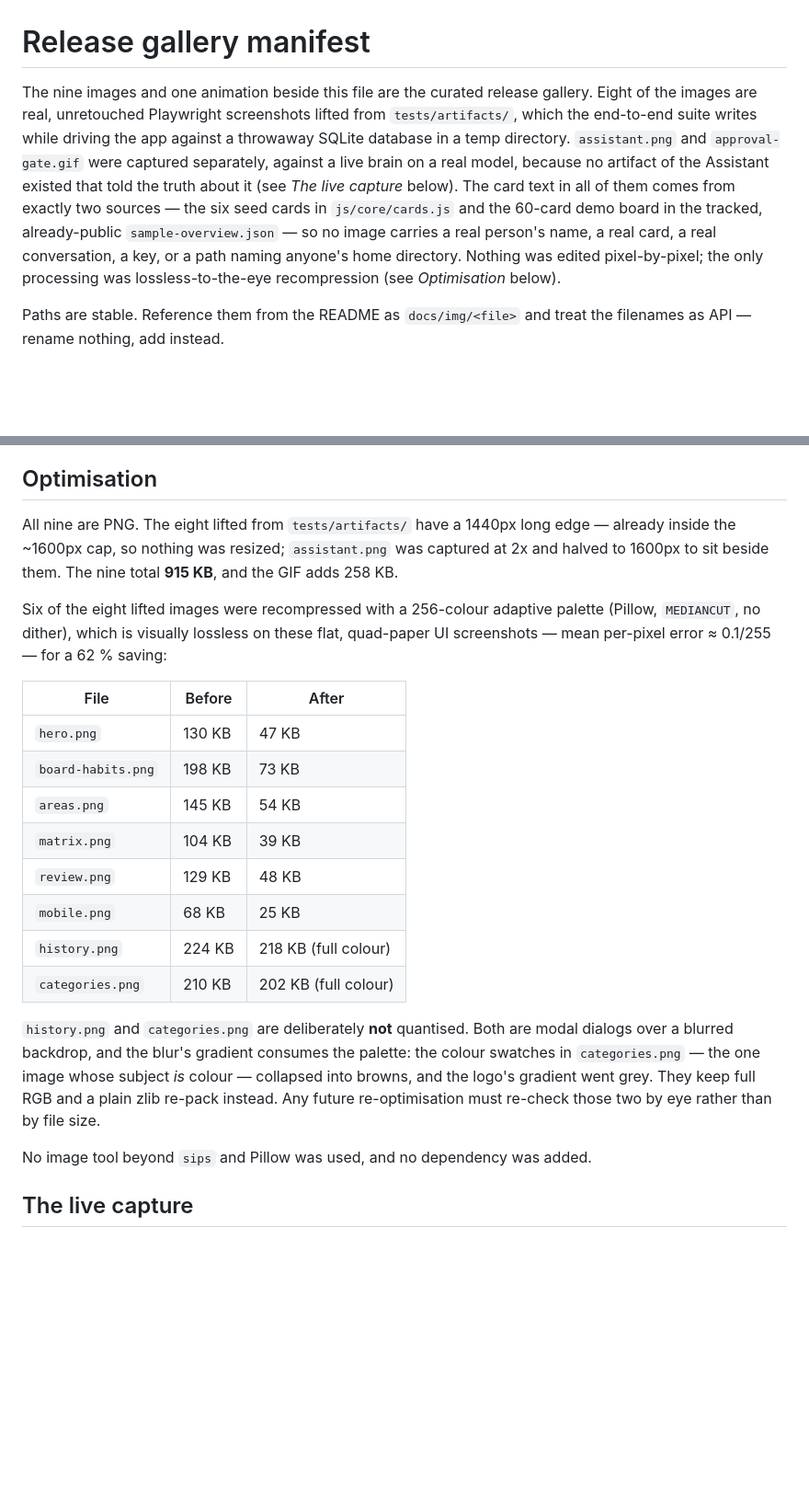
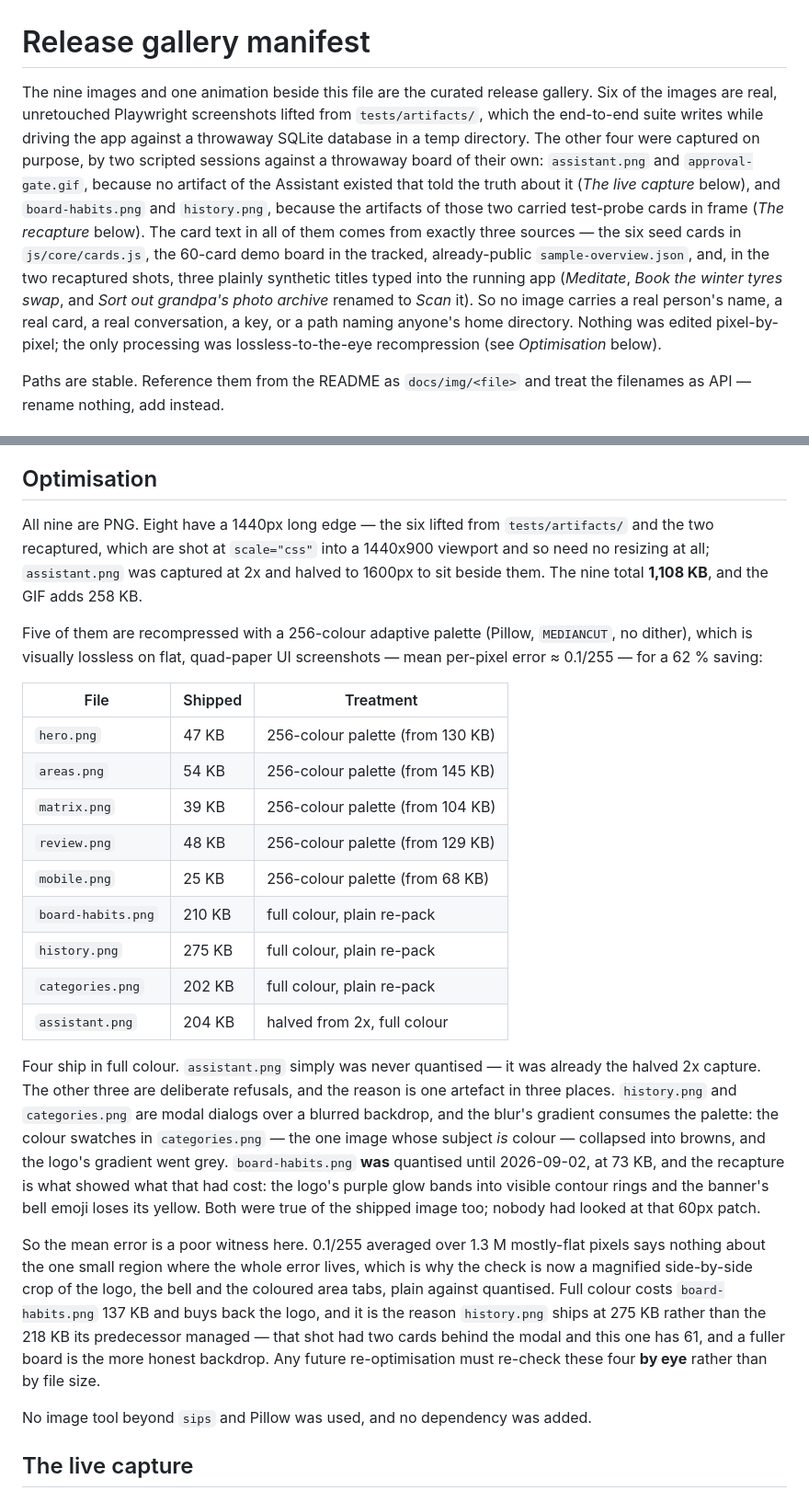
Before and after one commit to S-Moha-M-Kashani/lodestar, a Markdown page: docs/img/README.md, 2 parts joined by grey strips. Shown: that part at 92% size. Drawn GitHub-style; blank space fills up the shorter version.

```diff
--- a/docs/img/README.md
+++ b/docs/img/README.md
@@ -1,17 +1,22 @@
 # Release gallery manifest
 
 The nine images and one animation beside this file are the curated release
-gallery. Eight of the images are real, unretouched Playwright screenshots lifted
+gallery. Six of the images are real, unretouched Playwright screenshots lifted
 from `tests/artifacts/`, which the end-to-end suite writes while driving the app
-against a throwaway SQLite database in a temp directory. `assistant.png` and
-`approval-gate.gif` were captured separately, against a live brain on a real
-model, because no artifact of the Assistant existed that told the truth about it
-(see *The live capture* below). The card text in all of them comes from exactly
-two sources — the six seed cards in `js/core/cards.js` and the 60-card demo
-board in the tracked, already-public `sample-overview.json` — so no image carries a real person's name, a real card,
-a real conversation, a key, or a path naming anyone's home directory. Nothing
-was edited pixel-by-pixel; the only processing was lossless-to-the-eye
-recompression (see *Optimisation* below).
+against a throwaway SQLite database in a temp directory. The other four were
+captured on purpose, by two scripted sessions against a throwaway board of their
+own: `assistant.png` and `approval-gate.gif`, because no artifact of the
+Assistant existed that told the truth about it (*The live capture* below), and
+`board-habits.png` and `history.png`, because the artifacts of those two carried
+test-probe cards in frame (*The recapture* below). The card text in all of them
+comes from exactly three sources — the six seed cards in `js/core/cards.js`, the
+60-card demo board in the tracked, already-public `sample-overview.json`, and, in
+the two recaptured shots, three plainly synthetic titles typed into the running
+app (*Meditate*, *Book the winter tyres swap*, and *Sort out grandpa's photo
+archive* renamed to *Scan* it). So no image carries a real person's name, a real
+card, a real conversation, a key, or a path naming anyone's home directory. Nothing was
+edited pixel-by-pixel; the only processing was lossless-to-the-eye recompression
+(see *Optimisation* below).
 
 Paths are stable. Reference them from the README as `docs/img/<file>` and treat
 the filenames as API — rename nothing, add instead.
@@ -48,32 +53,49 @@ only what the image shows.
 
 ## Optimisation
 
-All nine are PNG. The eight lifted from `tests/artifacts/` have a 1440px long
-edge — already inside the ~1600px cap, so nothing was resized; `assistant.png`
-was captured at 2x and halved to 1600px to sit beside them. The nine total
-**915 KB**, and the GIF adds 258 KB.
+All nine are PNG. Eight have a 1440px long edge — the six lifted from
+`tests/artifacts/` and the two recaptured, which are shot at `scale="css"` into a
+1440x900 viewport and so need no resizing at all; `assistant.png` was captured at
+2x and halved to 1600px to sit beside them. The nine total **1,108 KB**, and the
+GIF adds 258 KB.
 
-Six of the eight lifted images were recompressed with a 256-colour adaptive palette (Pillow,
-`MEDIANCUT`, no dither), which is visually lossless on these flat, quad-paper UI
+Five of them are recompressed with a 256-colour adaptive palette (Pillow,
+`MEDIANCUT`, no dither), which is visually lossless on flat, quad-paper UI
 screenshots — mean per-pixel error ≈ 0.1/255 — for a 62 % saving:
 
-| File | Before | After |
+| File | Shipped | Treatment |
 | --- | --- | --- |
-| `hero.png` | 130 KB | 47 KB |
-| `board-habits.png` | 198 KB | 73 KB |
-| `areas.png` | 145 KB | 54 KB |
-| `matrix.png` | 104 KB | 39 KB |
-| `review.png` | 129 KB | 48 KB |
-| `mobile.png` | 68 KB | 25 KB |
-| `history.png` | 224 KB | 218 KB (full colour) |
-| `categories.png` | 210 KB | 202 KB (full colour) |
+| `hero.png` | 47 KB | 256-colour palette (from 130 KB) |
+| `areas.png` | 54 KB | 256-colour palette (from 145 KB) |
+| `matrix.png` | 39 KB | 256-colour palette (from 104 KB) |
+| `review.png` | 48 KB | 256-colour palette (from 129 KB) |
+| `mobile.png` | 25 KB | 256-colour palette (from 68 KB) |
+| `board-habits.png` | 210 KB | full colour, plain re-pack |
+| `history.png` | 275 KB | full colour, plain re-pack |
+| `categories.png` | 202 KB | full colour, plain re-pack |
+| `assistant.png` | 204 KB | halved from 2x, full colour |
 
-`history.png` and `categories.png` are deliberately **not** quantised. Both are
-modal dialogs over a blurred backdrop, and the blur's gradient consumes the
-palette: the colour swatches in `categories.png` — the one image whose subject
-*is* colour — collapsed into browns, and the logo's gradient went grey. They
-keep full RGB and a plain zlib re-pack instead. Any future re-optimisation must
-re-check those two by eye rather than by file size.
+Four ship in full colour. `assistant.png` simply was never quantised — it was
+already the halved 2x capture. The other three are deliberate refusals, and the
+reason is one artefact in three places. `history.png` and `categories.png` are
+modal dialogs over a blurred
+backdrop, and the blur's gradient consumes the palette: the colour swatches in
+`categories.png` — the one image whose subject *is* colour — collapsed into
+browns, and the logo's gradient went grey. `board-habits.png` **was** quantised
+until 2026-09-02, at 73 KB, and the recapture is what showed what that had cost:
+the logo's purple glow bands into visible contour rings and the banner's bell
+emoji loses its yellow. Both were true of the shipped image too; nobody had
+looked at that 60px patch.
+
+So the mean error is a poor witness here. 0.1/255 averaged over 1.3 M
+mostly-flat pixels says nothing about the one small region where the whole error
+lives, which is why the check is now a magnified side-by-side crop of the logo,
+the bell and the coloured area tabs, plain against quantised. Full colour costs
+`board-habits.png` 137 KB and buys back the logo, and it is the reason
+`history.png` ships at 275 KB rather than the 218 KB its predecessor managed —
+that shot had two cards behind the modal and this one has 61, and a fuller board
+is the more honest backdrop. Any future re-optimisation must re-check these four
+**by eye** rather than by file size.
 
 No image tool beyond `sips` and Pillow was used, and no dependency was added.
 
```
Also changed, not shown: other parts of docs/img/README.md (+46 -10 lines), README.md (+8 -7 lines), docs/img/board-habits.png, docs/img/history.png.
